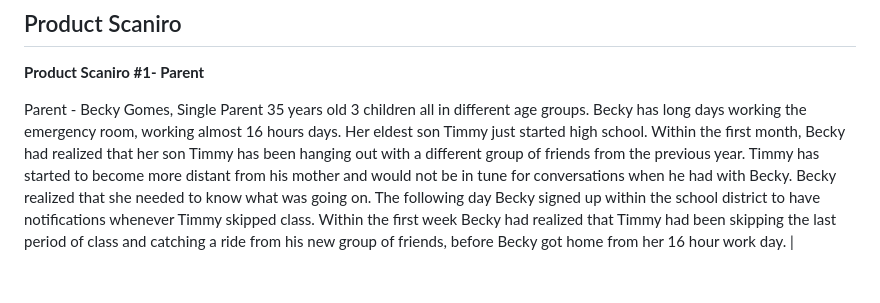
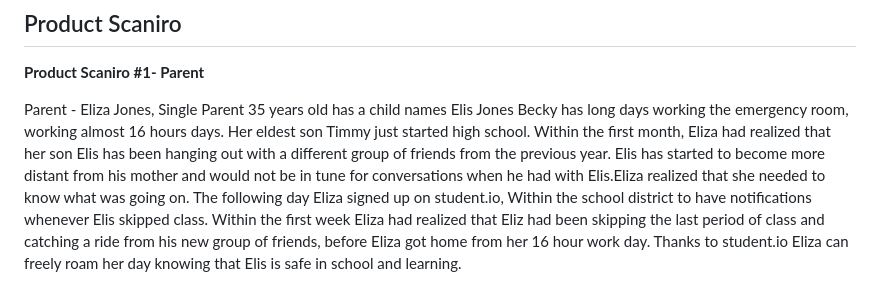
Before and after one commit to MiledKalbourji/CSCI401W, a Markdown page: assignments/product_vision/teacherApp.md, the part around the change. Drawn GitHub-style.

```diff
--- a/assignments/product_vision/teacherApp.md
+++ b/assignments/product_vision/teacherApp.md
@@ -89,4 +89,4 @@ While the goal of Teacher App is for convenience and combatting truancy, data se
 ## Product Scaniro
  **Product Scaniro #1- Parent**
 
- Parent - Becky Gomes, Single Parent 35 years old 3 children all in different age groups. Becky has long days working the emergency room, working almost 16 hours days.   Her eldest son Timmy just started high school. Within the first month, Becky had realized that her son Timmy has been hanging out with a different group of friends from the previous year. Timmy has started to become more distant from his mother and would not be in tune for conversations when he had with Becky. Becky realized that she needed to know what was going on. The following day Becky signed up within the school district to have notifications whenever Timmy skipped class. Within the first week Becky had realized that Timmy had been skipping the last period of class and catching a ride from his new group of friends, before Becky got home from her 16 hour work day. |
+ Parent - Eliza Jones, Single Parent 35 years old has a child names Elis Jones  Becky has long days working the emergency room, working almost 16 hours days.   Her eldest son Timmy just started high school. Within the first month, Eliza had realized that her son Elis has been hanging out with a different group of friends from the previous year. Elis has started to become more distant from his mother and would not be in tune for conversations when he had with Elis.Eliza realized that she needed to know what was going on. The following day Eliza signed up on student.io, Within the school district to have notifications whenever Elis skipped class. Within the first week Eliza had realized that Eliz had been skipping the last period of class and catching a ride from his new group of friends, before Eliza got home from her 16 hour work day. Thanks to student.io Eliza can freely roam her day knowing that Elis is safe in school and learning.
```
